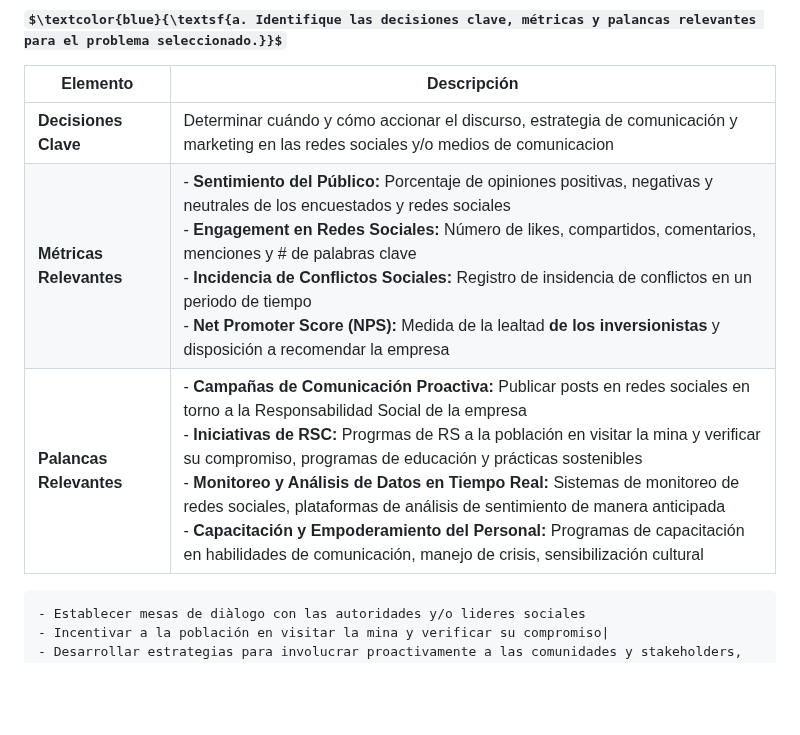
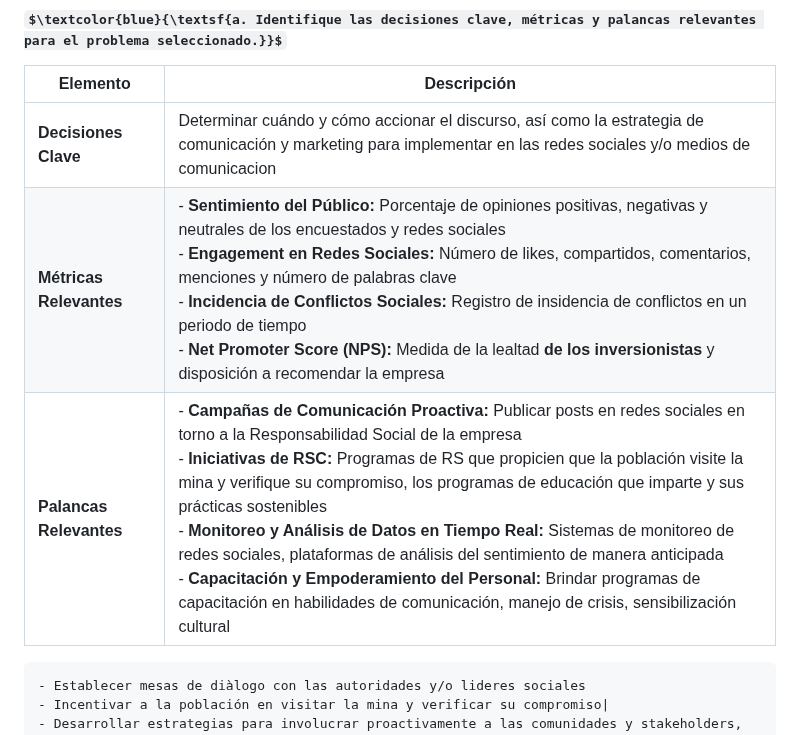
Before and after one commit to jomjac/ModelodeMachineLearning-PrevencionConflictosMinerosMediantePercepcionPublica, a Markdown page: 2. Análisis del Problema.md, the part around the change. GitHub-like rendering; some formulas as TeX source; blank space fills up the shorter version.

Commit message:
Ajuste de redacción

````diff
--- a/2. Análisis del Problema.md
+++ b/2. Análisis del Problema.md
@@ -6,9 +6,9 @@
 
 | **Elemento**            | **Descripción**                                                                                                                                                          |
 |-------------------------|--------------------------------------------------------------------------------------------------------------------------------------------------------------------------|
-| **Decisiones Clave**    | Determinar cuándo y cómo accionar el discurso, estrategia de comunicación y marketing en las redes sociales y/o medios de comunicacion      |
-| **Métricas Relevantes** | - **Sentimiento del Público:** Porcentaje de opiniones positivas, negativas y neutrales de los encuestados y redes sociales<br>- **Engagement en Redes Sociales:** Número de likes, compartidos, comentarios, menciones y # de palabras clave<br>- **Incidencia de Conflictos Sociales:** Registro de insidencia de conflictos en un periodo de tiempo<br>- **Net Promoter Score (NPS):** Medida de la lealtad <b> de los inversionistas </b> y disposición a recomendar la empresa     |
-| **Palancas Relevantes** | - **Campañas de Comunicación Proactiva:** Publicar posts en redes sociales en torno a la Responsabilidad Social de la empresa<br>- **Iniciativas de RSC:** Progrmas de RS a la población en visitar la mina y verificar su compromiso, programas de educación y prácticas sostenibles <br>- **Monitoreo y Análisis de Datos en Tiempo Real:** Sistemas de monitoreo de redes sociales, plataformas de análisis de sentimiento de manera anticipada<br>- **Capacitación y Empoderamiento del Personal:** Programas de capacitación en habilidades de comunicación, manejo de crisis, sensibilización cultural  |
+| **Decisiones Clave**    | Determinar cuándo y cómo accionar el discurso, así como la estrategia de comunicación y marketing para implementar en las redes sociales y/o medios de comunicacion      |
+| **Métricas Relevantes** | - **Sentimiento del Público:** Porcentaje de opiniones positivas, negativas y neutrales de los encuestados y redes sociales<br>- **Engagement en Redes Sociales:** Número de likes, compartidos, comentarios, menciones y número de palabras clave<br>- **Incidencia de Conflictos Sociales:** Registro de insidencia de conflictos en un periodo de tiempo<br>- **Net Promoter Score (NPS):** Medida de la lealtad <b> de los inversionistas </b> y disposición a recomendar la empresa     |
+| **Palancas Relevantes** | - **Campañas de Comunicación Proactiva:** Publicar posts en redes sociales en torno a la Responsabilidad Social de la empresa<br>- **Iniciativas de RSC:** Programas de RS que propicien que la población visite la mina y verifique su compromiso, los programas de educación que imparte y sus prácticas sostenibles <br>- **Monitoreo y Análisis de Datos en Tiempo Real:** Sistemas de monitoreo de redes sociales, plataformas de análisis del sentimiento de manera anticipada<br>- **Capacitación y Empoderamiento del Personal:** Brindar programas de capacitación en habilidades de comunicación, manejo de crisis, sensibilización cultural  |
 
 ```text
 - Establecer mesas de diàlogo con las autoridades y/o lideres sociales
````
